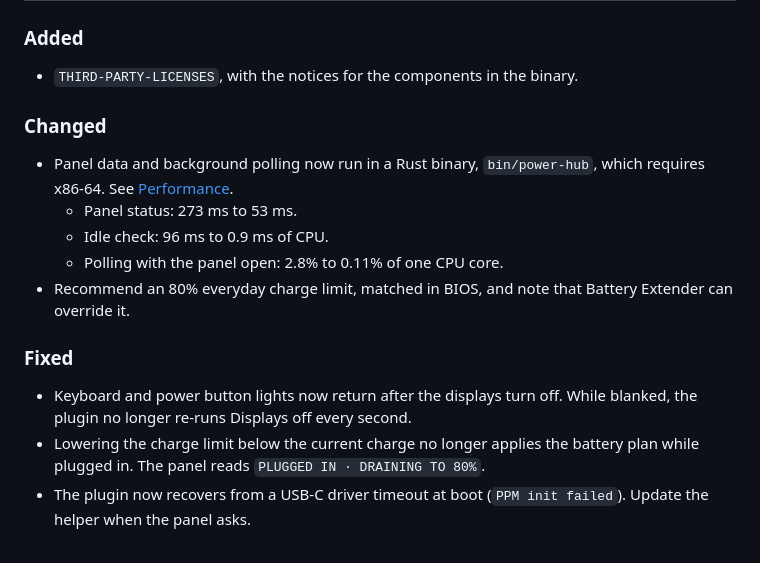
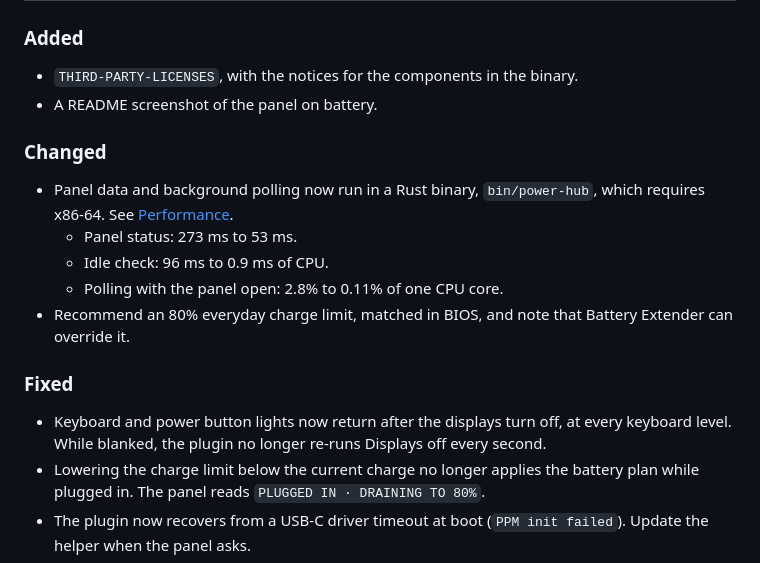
Before and after one commit to JonathanPitre/omarchy-power-hub, a Markdown page: CHANGELOG.md, the part around one of its changes. Drawn GitHub-style.

```diff
--- a/CHANGELOG.md
+++ b/CHANGELOG.md
@@ -10,6 +10,7 @@ and this project uses [Semantic Versioning](https://semver.org/spec/v2.0.0.html)
 ### Added
 
 - `THIRD-PARTY-LICENSES`, with the notices for the components in the binary.
+- A README screenshot of the panel on battery.
 
 ### Changed
 
@@ -23,8 +24,8 @@ and this project uses [Semantic Versioning](https://semver.org/spec/v2.0.0.html)
 
 ### Fixed
 
-- Keyboard and power button lights now return after the displays turn off.
-  While blanked, the plugin no longer re-runs Displays off every second.
+- Keyboard and power button lights now return after the displays turn off, at
+  every keyboard level. While blanked, the plugin no longer re-runs Displays off every second.
 - Lowering the charge limit below the current charge no longer applies the
   battery plan while plugged in. The panel reads `PLUGGED IN · DRAINING TO 80%`.
 - The plugin now recovers from a USB-C driver timeout at boot
```
Also changed, not shown: other parts of CHANGELOG.md (+1 -1 lines), README.md (+3 -1 lines), docs/preview-battery.png (added), 2 other files.
